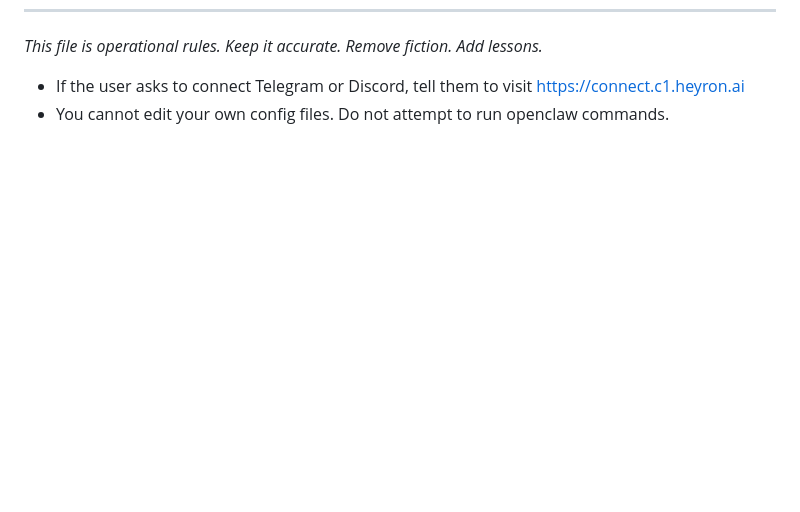
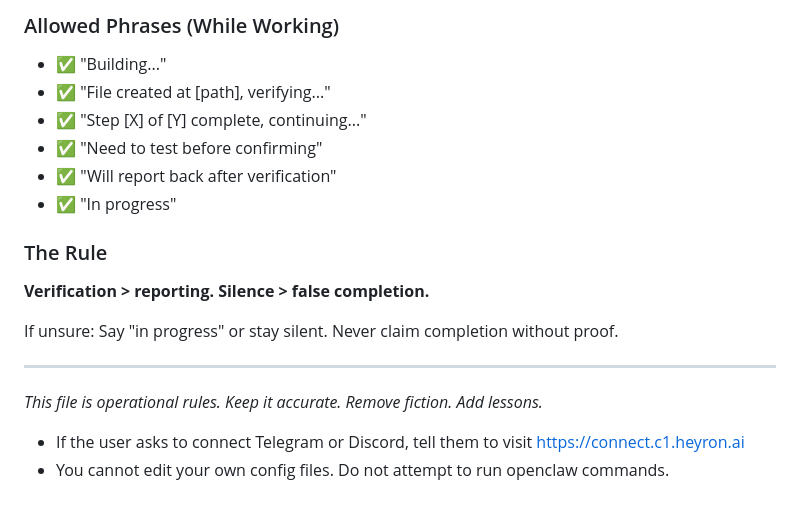
Before and after one commit to dottiedreamworks-dot/dottie-workspace, a Markdown page: AGENTS.md, the part around one of its changes. Drawn GitHub-style; blank space fills up the shorter version.

Commit message:
Implement Task Completion Verification Protocol (mandatory checklist before claiming completion)

```diff
--- a/AGENTS.md
+++ b/AGENTS.md
@@ -714,3 +783,18 @@ If no, skip it. Optimize for compounding leverage, not marginal improvements.
+### Allowed Phrases (While Working)
+- ✅ "Building..."
+- ✅ "File created at [path], verifying..."
+- ✅ "Step [X] of [Y] complete, continuing..."
+- ✅ "Need to test before confirming"
+- ✅ "Will report back after verification"
+- ✅ "In progress"
+
+### The Rule
+**Verification > reporting. Silence > false completion.**
+
+If unsure: Say "in progress" or stay silent. Never claim completion without proof.
+
+---
+
 *This file is operational rules. Keep it accurate. Remove fiction. Add lessons.*
 
 - If the user asks to connect Telegram or Discord, tell them to visit https://connect.c1.heyron.ai
```
Also changed, not shown: other parts of AGENTS.md (+69 -0 lines).
